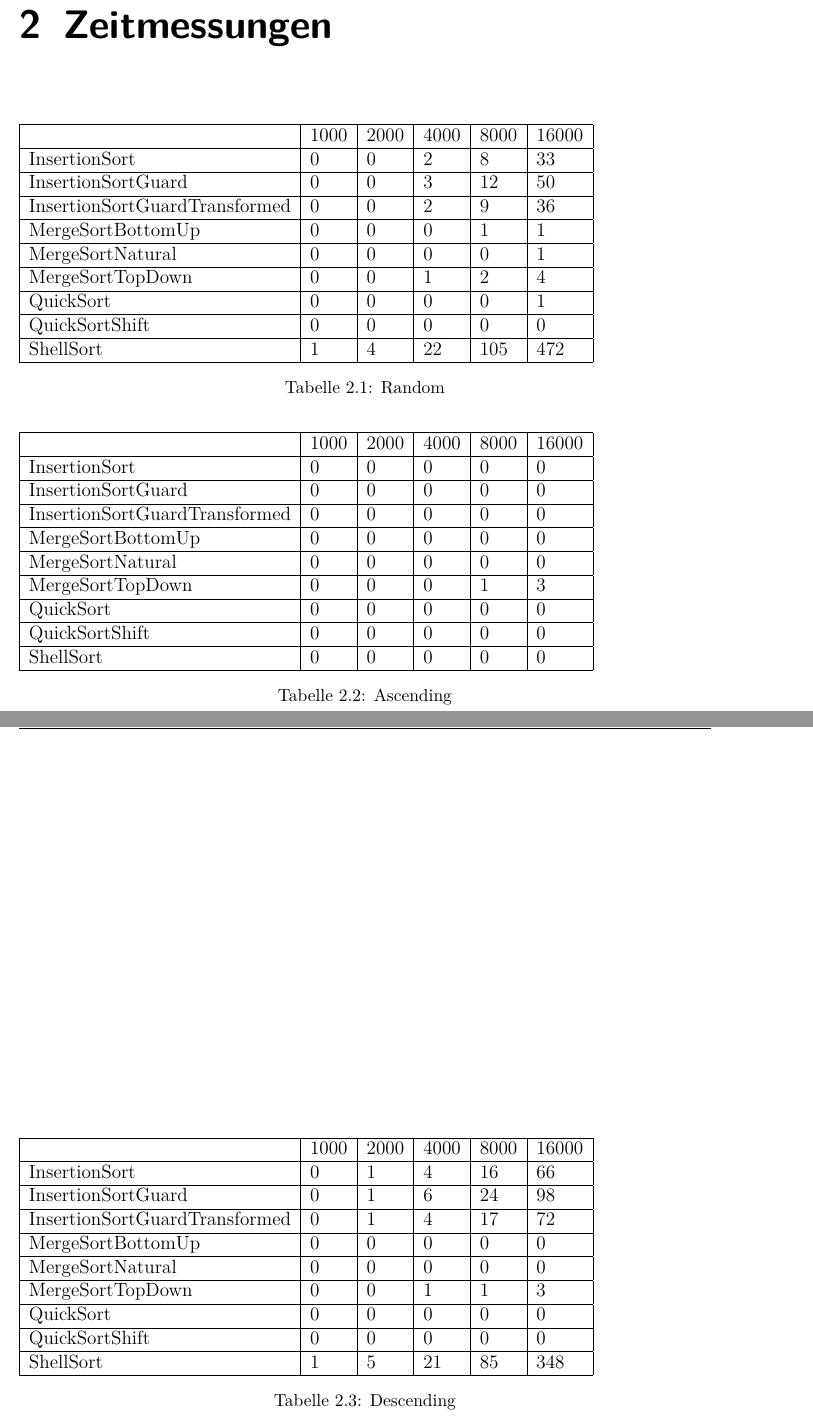
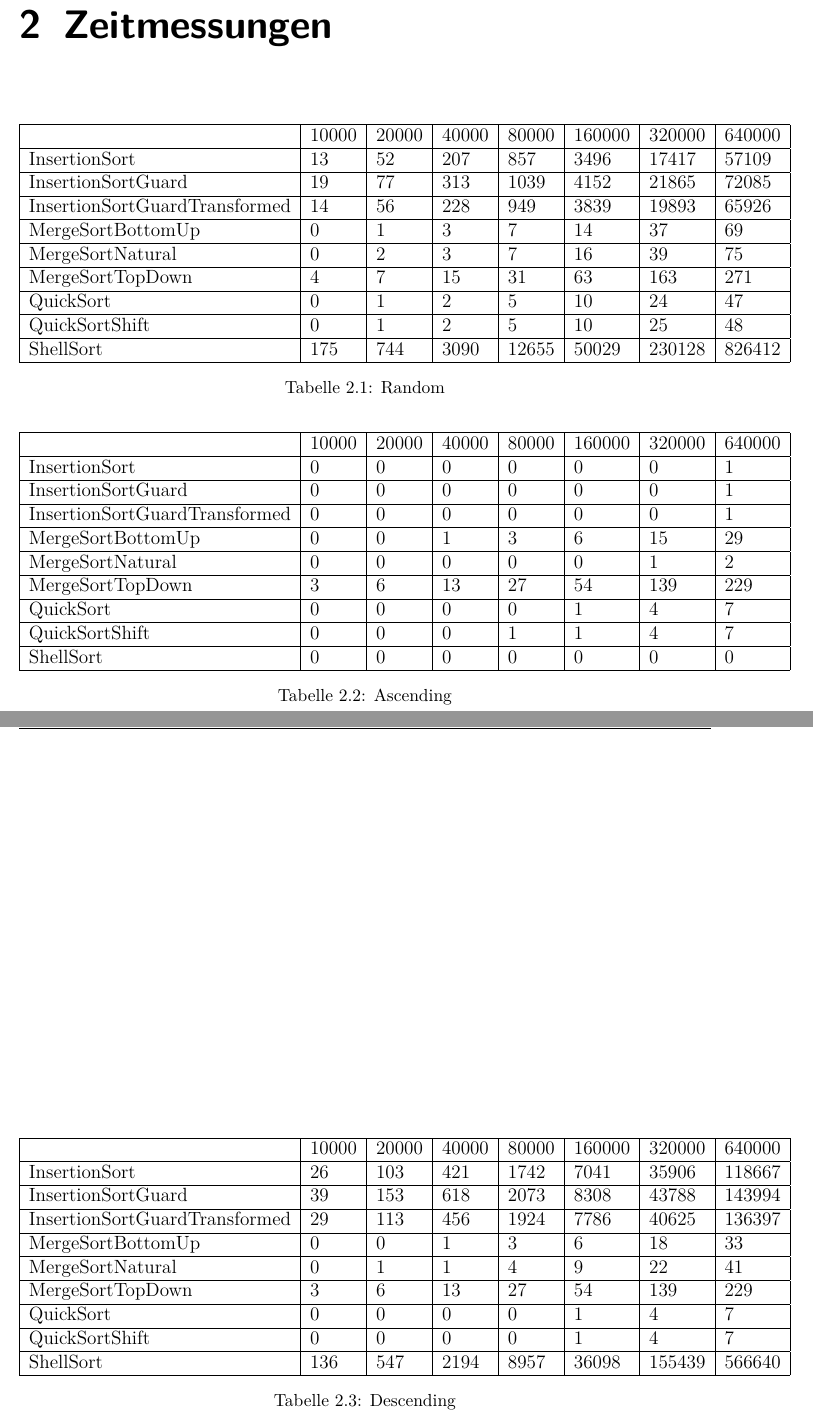
Before and after one commit to psde/Algorithm-Exercise, a LaTeX document (doc/de/src/doc_de.tex, which reads doc/de/benchmark/benchmark.tex): two parts of pages 7 and 8 of 8, joined at a grey line, cut so that both start at the same text. Compiled offline with pdfLaTeX.

Commit message:
[Documentation] Adds latest benchmark results

```diff
--- a/doc/de/benchmark/benchmark.tex
+++ b/doc/de/benchmark/benchmark.tex
@@ -1,48 +1,48 @@
 \begin{table}[h]
-\begin{tabular}{|l|l|l|l|l|l|}
+\begin{tabular}{|l|l|l|l|l|l|l|l|}
 \hline
- & 1000 & 2000 & 4000 & 8000 & 16000 \\ \hline
-InsertionSort & 0 & 0 & 2 & 8 & 33 \\ \hline
-InsertionSortGuard & 0 & 0 & 3 & 12 & 50 \\ \hline
-InsertionSortGuardTransformed & 0 & 0 & 2 & 9 & 36 \\ \hline
-MergeSortBottomUp & 0 & 0 & 0 & 1 & 1 \\ \hline
-MergeSortNatural & 0 & 0 & 0 & 0 & 1 \\ \hline
-MergeSortTopDown & 0 & 0 & 1 & 2 & 4 \\ \hline
-QuickSort & 0 & 0 & 0 & 0 & 1 \\ \hline
-QuickSortShift & 0 & 0 & 0 & 0 & 0 \\ \hline
-ShellSort & 1 & 4 & 22 & 105 & 472 \\ \hline
+ & 10000 & 20000 & 40000 & 80000 & 160000 & 320000 & 640000 \\ \hline
+InsertionSort & 13 & 52 & 207 & 857 & 3496 & 17417 & 57109 \\ \hline
+InsertionSortGuard & 19 & 77 & 313 & 1039 & 4152 & 21865 & 72085 \\ \hline
+InsertionSortGuardTransformed & 14 & 56 & 228 & 949 & 3839 & 19893 & 65926 \\ \hline
+MergeSortBottomUp & 0 & 1 & 3 & 7 & 14 & 37 & 69 \\ \hline
+MergeSortNatural & 0 & 2 & 3 & 7 & 16 & 39 & 75 \\ \hline
+MergeSortTopDown & 4 & 7 & 15 & 31 & 63 & 163 & 271 \\ \hline
+QuickSort & 0 & 1 & 2 & 5 & 10 & 24 & 47 \\ \hline
+QuickSortShift & 0 & 1 & 2 & 5 & 10 & 25 & 48 \\ \hline
+ShellSort & 175 & 744 & 3090 & 12655 & 50029 & 230128 & 826412 \\ \hline
 \end{tabular}
 \caption{Random}
 \end{table}
 \begin{table}[h]
-\begin{tabular}{|l|l|l|l|l|l|}
+\begin{tabular}{|l|l|l|l|l|l|l|l|}
 \hline
- & 1000 & 2000 & 4000 & 8000 & 16000 \\ \hline
-InsertionSort & 0 & 0 & 0 & 0 & 0 \\ \hline
-InsertionSortGuard & 0 & 0 & 0 & 0 & 0 \\ \hline
-InsertionSortGuardTransformed & 0 & 0 & 0 & 0 & 0 \\ \hline
-MergeSortBottomUp & 0 & 0 & 0 & 0 & 0 \\ \hline
-MergeSortNatural & 0 & 0 & 0 & 0 & 0 \\ \hline
-MergeSortTopDown & 0 & 0 & 0 & 1 & 3 \\ \hline
-QuickSort & 0 & 0 & 0 & 0 & 0 \\ \hline
-QuickSortShift & 0 & 0 & 0 & 0 & 0 \\ \hline
-ShellSort & 0 & 0 & 0 & 0 & 0 \\ \hline
+ & 10000 & 20000 & 40000 & 80000 & 160000 & 320000 & 640000 \\ \hline
+InsertionSort & 0 & 0 & 0 & 0 & 0 & 0 & 1 \\ \hline
+InsertionSortGuard & 0 & 0 & 0 & 0 & 0 & 0 & 1 \\ \hline
+InsertionSortGuardTransformed & 0 & 0 & 0 & 0 & 0 & 0 & 1 \\ \hline
+MergeSortBottomUp & 0 & 0 & 1 & 3 & 6 & 15 & 29 \\ \hline
+MergeSortNatural & 0 & 0 & 0 & 0 & 0 & 1 & 2 \\ \hline
+MergeSortTopDown & 3 & 6 & 13 & 27 & 54 & 139 & 229 \\ \hline
+QuickSort & 0 & 0 & 0 & 0 & 1 & 4 & 7 \\ \hline
+QuickSortShift & 0 & 0 & 0 & 1 & 1 & 4 & 7 \\ \hline
+ShellSort & 0 & 0 & 0 & 0 & 0 & 0 & 0 \\ \hline
 \end{tabular}
 \caption{Ascending}
 \end{table}
 \begin{table}[h]
-\begin{tabular}{|l|l|l|l|l|l|}
+\begin{tabular}{|l|l|l|l|l|l|l|l|}
 \hline
- & 1000 & 2000 & 4000 & 8000 & 16000 \\ \hline
-InsertionSort & 0 & 1 & 4 & 16 & 66 \\ \hline
-InsertionSortGuard & 0 & 1 & 6 & 24 & 98 \\ \hline
-InsertionSortGuardTransformed & 0 & 1 & 4 & 17 & 72 \\ \hline
-MergeSortBottomUp & 0 & 0 & 0 & 0 & 0 \\ \hline
-MergeSortNatural & 0 & 0 & 0 & 0 & 0 \\ \hline
-MergeSortTopDown & 0 & 0 & 1 & 1 & 3 \\ \hline
-QuickSort & 0 & 0 & 0 & 0 & 0 \\ \hline
-QuickSortShift & 0 & 0 & 0 & 0 & 0 \\ \hline
-ShellSort & 1 & 5 & 21 & 85 & 348 \\ \hline
+ & 10000 & 20000 & 40000 & 80000 & 160000 & 320000 & 640000 \\ \hline
+InsertionSort & 26 & 103 & 421 & 1742 & 7041 & 35906 & 118667 \\ \hline
+InsertionSortGuard & 39 & 153 & 618 & 2073 & 8308 & 43788 & 143994 \\ \hline
+InsertionSortGuardTransformed & 29 & 113 & 456 & 1924 & 7786 & 40625 & 136397 \\ \hline
+MergeSortBottomUp & 0 & 0 & 1 & 3 & 6 & 18 & 33 \\ \hline
+MergeSortNatural & 0 & 1 & 1 & 4 & 9 & 22 & 41 \\ \hline
+MergeSortTopDown & 3 & 6 & 13 & 27 & 54 & 139 & 229 \\ \hline
+QuickSort & 0 & 0 & 0 & 0 & 1 & 4 & 7 \\ \hline
+QuickSortShift & 0 & 0 & 0 & 0 & 1 & 4 & 7 \\ \hline
+ShellSort & 136 & 547 & 2194 & 8957 & 36098 & 155439 & 566640 \\ \hline
 \end{tabular}
 \caption{Descending}
 \end{table}
```
